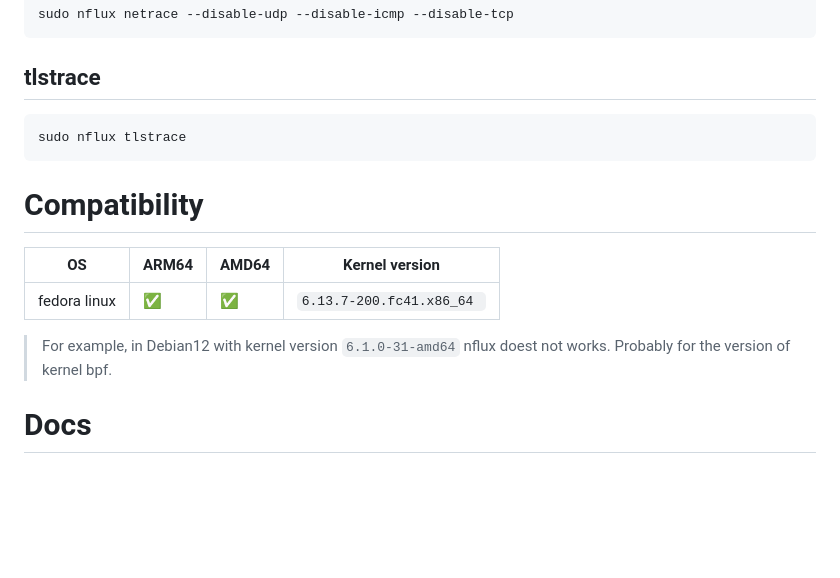
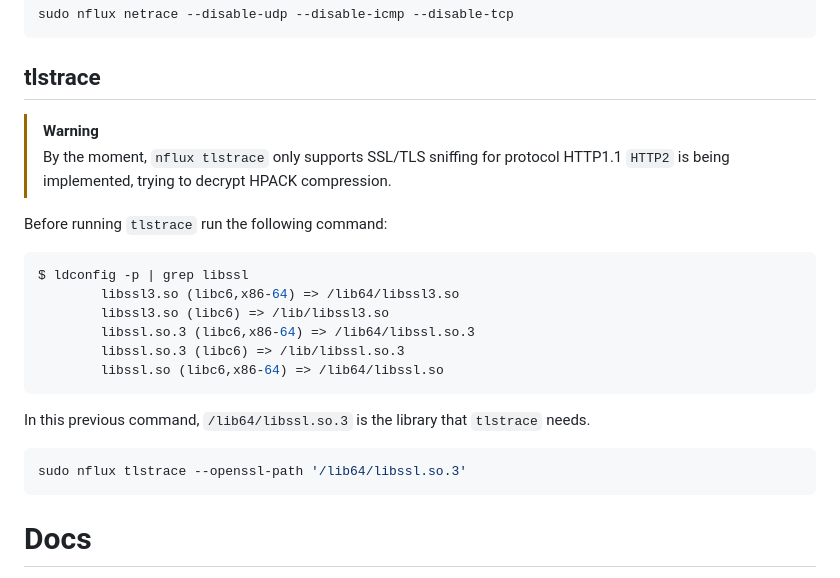
Before and after one commit to containerscrew/nflux, a Markdown page: README.md, the part around one of its changes. Rendered like a GitHub page; blank space fills up the shorter version.

````diff
--- a/README.md
+++ b/README.md
@@ -179,17 +200,26 @@ sudo nflux netrace --disable-udp --disable-icmp --disable-tcp
 
 ## tlstrace
 
+> [!WARNING]
+> By the moment, `nflux tlstrace` only supports SSL/TLS sniffing for protocol HTTP1.1
+> `HTTP2` is being implemented, trying to decrypt HPACK compression.
+
+Before running `tlstrace` run the following command:
+
 ```shell
-sudo nflux tlstrace
+$ ldconfig -p | grep libssl
+        libssl3.so (libc6,x86-64) => /lib64/libssl3.so
+        libssl3.so (libc6) => /lib/libssl3.so
+        libssl.so.3 (libc6,x86-64) => /lib64/libssl.so.3
+        libssl.so.3 (libc6) => /lib/libssl.so.3
+        libssl.so (libc6,x86-64) => /lib64/libssl.so
 ```
 
-# Compatibility
+In this previous command, `/lib64/libssl.so.3` is the library that `tlstrace` needs.
 
-|   OS    | ARM64 | AMD64 | Kernel version |
-|---------|------|------|------|
-| fedora linux   | ✅    | ✅  |`6.13.7-200.fc41.x86_64 ` |
-
-> For example, in Debian12 with kernel version `6.1.0-31-amd64` nflux doest not works. Probably for the version of kernel bpf.
+```shell
+sudo nflux tlstrace --openssl-path '/lib64/libssl.so.3'
+```
 
 # Docs
 
````
Also changed, not shown: other parts of README.md (+30 -9 lines), img/ebpf-overview.png (added).
